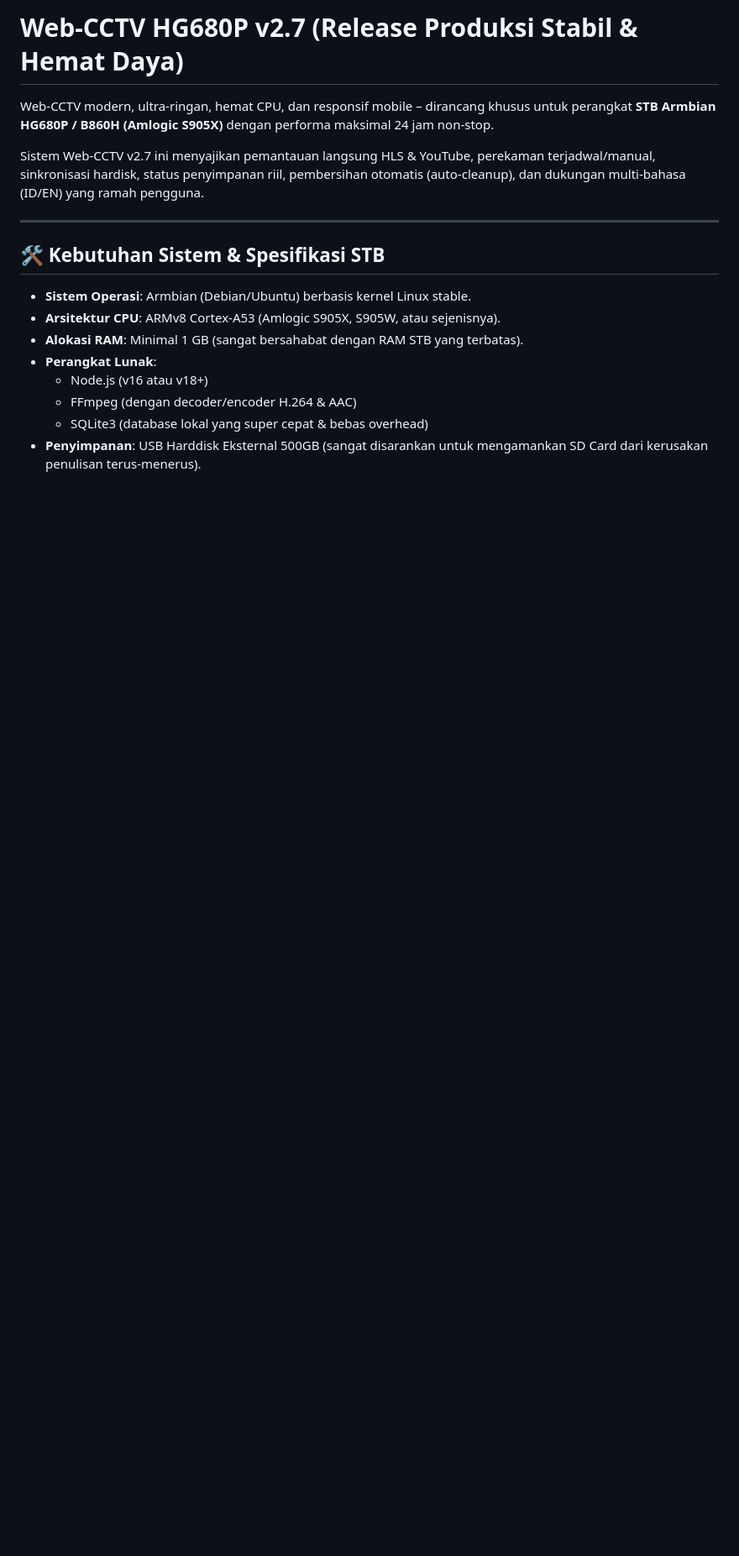
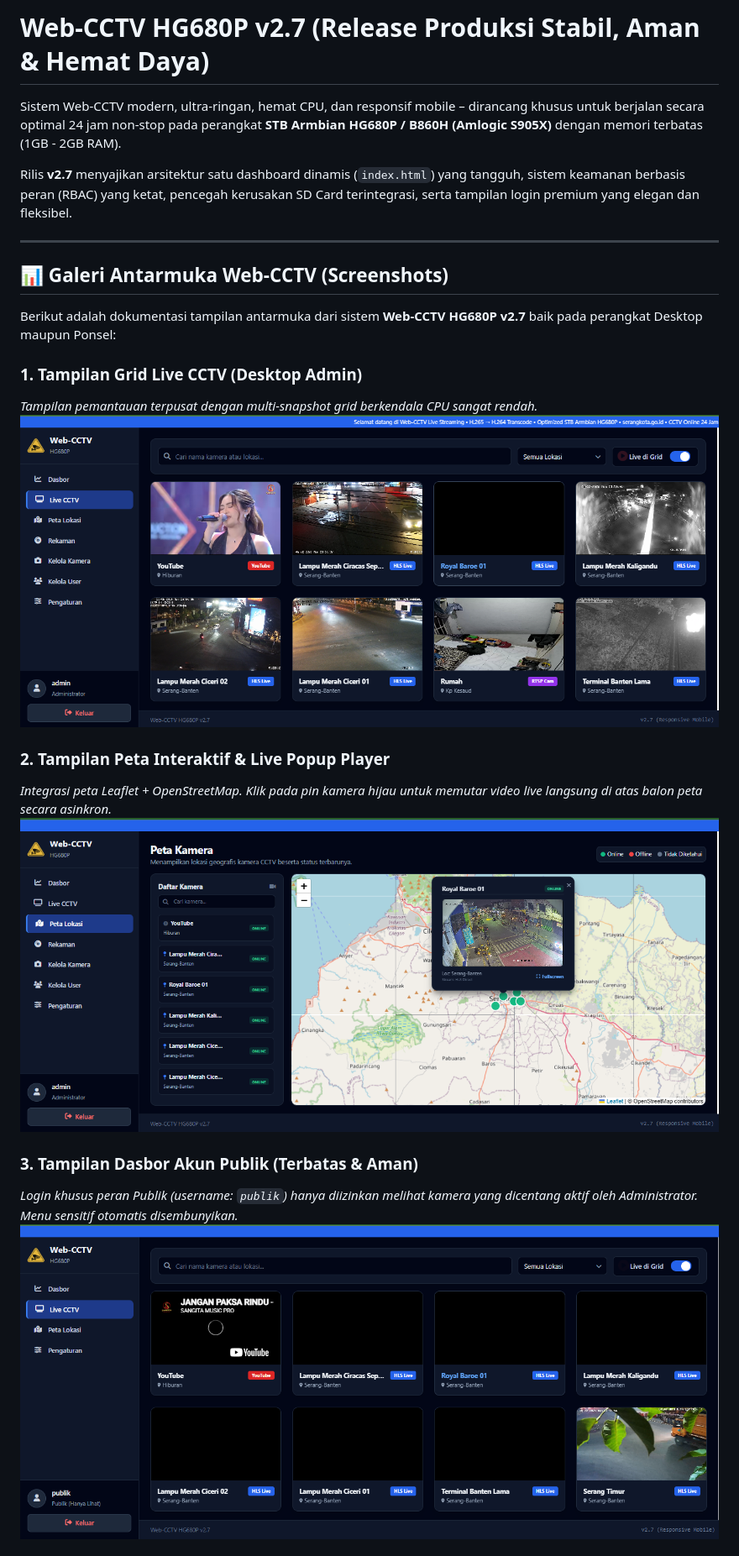
Before and after one commit to 543ful93/web-cctv, a Markdown page: README.md, the part around the change printed below. Shown: that part at 84% size. GitHub-like rendering; pictures changed too: uploads/Live cctv.PNG (added), uploads/Map.PNG (added), uploads/Publik.PNG (added); blank space fills up the shorter version.

```diff
--- a/README.md
+++ b/README.md
@@ -1,17 +1,24 @@
-# Web-CCTV HG680P v2.7 (Release Produksi Stabil & Hemat Daya)
+# Web-CCTV HG680P v2.7 (Release Produksi Stabil, Aman & Hemat Daya)
 
-Web-CCTV modern, ultra-ringan, hemat CPU, dan responsif mobile – dirancang khusus untuk perangkat **STB Armbian HG680P / B860H (Amlogic S905X)** dengan performa maksimal 24 jam non-stop.
+Sistem Web-CCTV modern, ultra-ringan, hemat CPU, dan responsif mobile – dirancang khusus untuk berjalan secara optimal 24 jam non-stop pada perangkat **STB Armbian HG680P / B860H (Amlogic S905X)** dengan memori terbatas (1GB - 2GB RAM).
 
-Sistem Web-CCTV v2.7 ini menyajikan pemantauan langsung HLS & YouTube, perekaman terjadwal/manual, sinkronisasi hardisk, status penyimpanan riil, pembersihan otomatis (auto-cleanup), dan dukungan multi-bahasa (ID/EN) yang ramah pengguna.
+Rilis **v2.7** menyajikan arsitektur satu dashboard dinamis (`index.html`) yang tangguh, sistem keamanan berbasis peran (RBAC) yang ketat, pencegah kerusakan SD Card terintegrasi, serta tampilan login premium yang elegan dan fleksibel.
 
 ---
 
-## 🛠️ Kebutuhan Sistem & Spesifikasi STB
-* **Sistem Operasi**: Armbian (Debian/Ubuntu) berbasis kernel Linux stable.
-* **Arsitektur CPU**: ARMv8 Cortex-A53 (Amlogic S905X, S905W, atau sejenisnya).
-* **Alokasi RAM**: Minimal 1 GB (sangat bersahabat dengan RAM STB yang terbatas).
-* **Perangkat Lunak**:
-  - Node.js (v16 atau v18+)
-  - FFmpeg (dengan decoder/encoder H.264 & AAC)
-  - SQLite3 (database lokal yang super cepat & bebas overhead)
-* **Penyimpanan**: USB Harddisk Eksternal 500GB (sangat disarankan untuk mengamankan SD Card dari kerusakan penulisan terus-menerus).
+## 📊 Galeri Antarmuka Web-CCTV (Screenshots)
+
+Berikut adalah dokumentasi tampilan antarmuka dari sistem **Web-CCTV HG680P v2.7** baik pada perangkat Desktop maupun Ponsel:
+
+### 1. Tampilan Grid Live CCTV (Desktop Admin)
+*Tampilan pemantauan terpusat dengan multi-snapshot grid berkendala CPU sangat rendah.*
+![Live CCTV Grid Desktop](uploads/Live%20cctv.PNG)
+
+### 2. Tampilan Peta Interaktif & Live Popup Player
+*Integrasi peta Leaflet + OpenStreetMap. Klik pada pin kamera hijau untuk memutar video live langsung di atas balon peta secara asinkron.*
+![Interactive Location Map](uploads/Map.PNG)
+
+### 3. Tampilan Dasbor Akun Publik (Terbatas & Aman)
+*Login khusus peran Publik (username: `publik`) hanya diizinkan melihat kamera yang dicentang aktif oleh Administrator. Menu sensitif otomatis disembunyikan.*
+![Public User Dashboard View](uploads/Publik.PNG)
+
```
Also changed, not shown: other parts of README.md (+90 -99 lines), uploads/Mobile.jpg (added), 4 other files.
